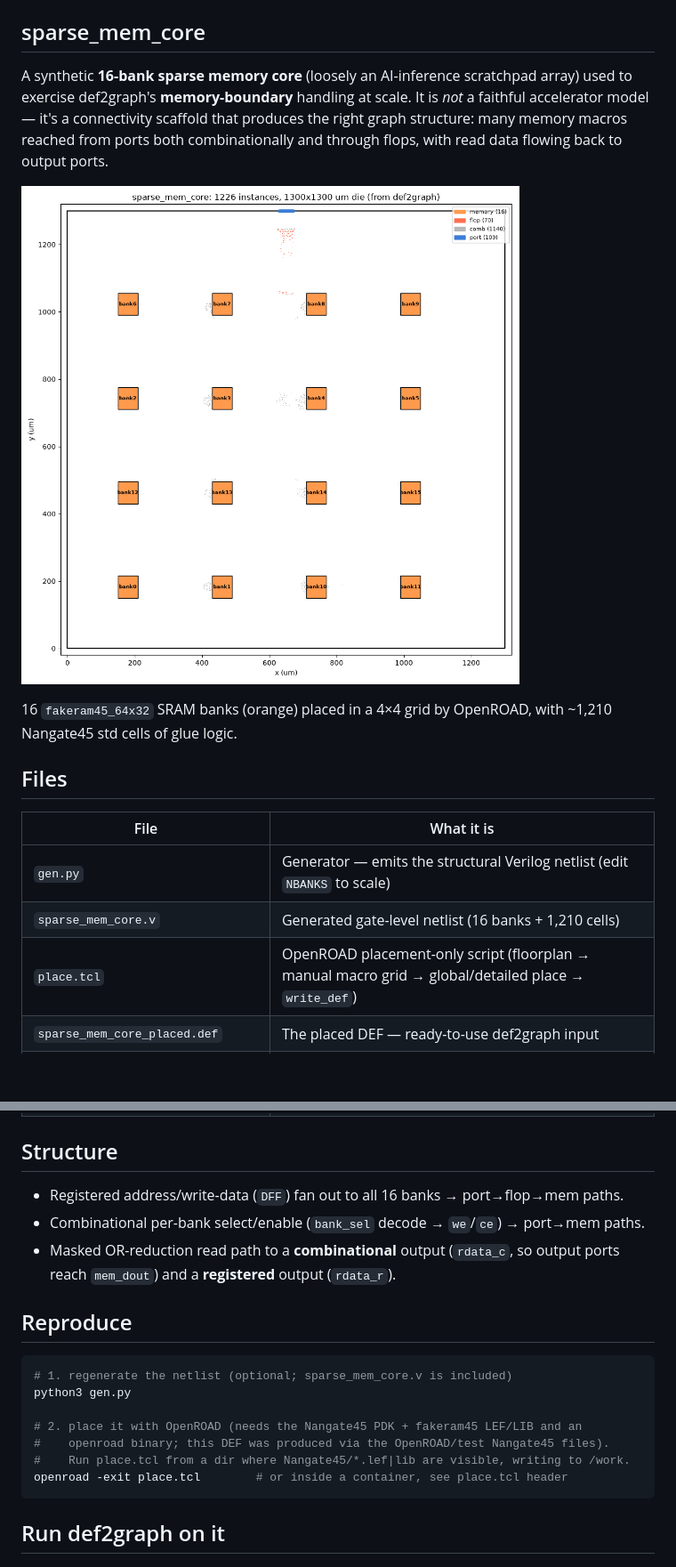
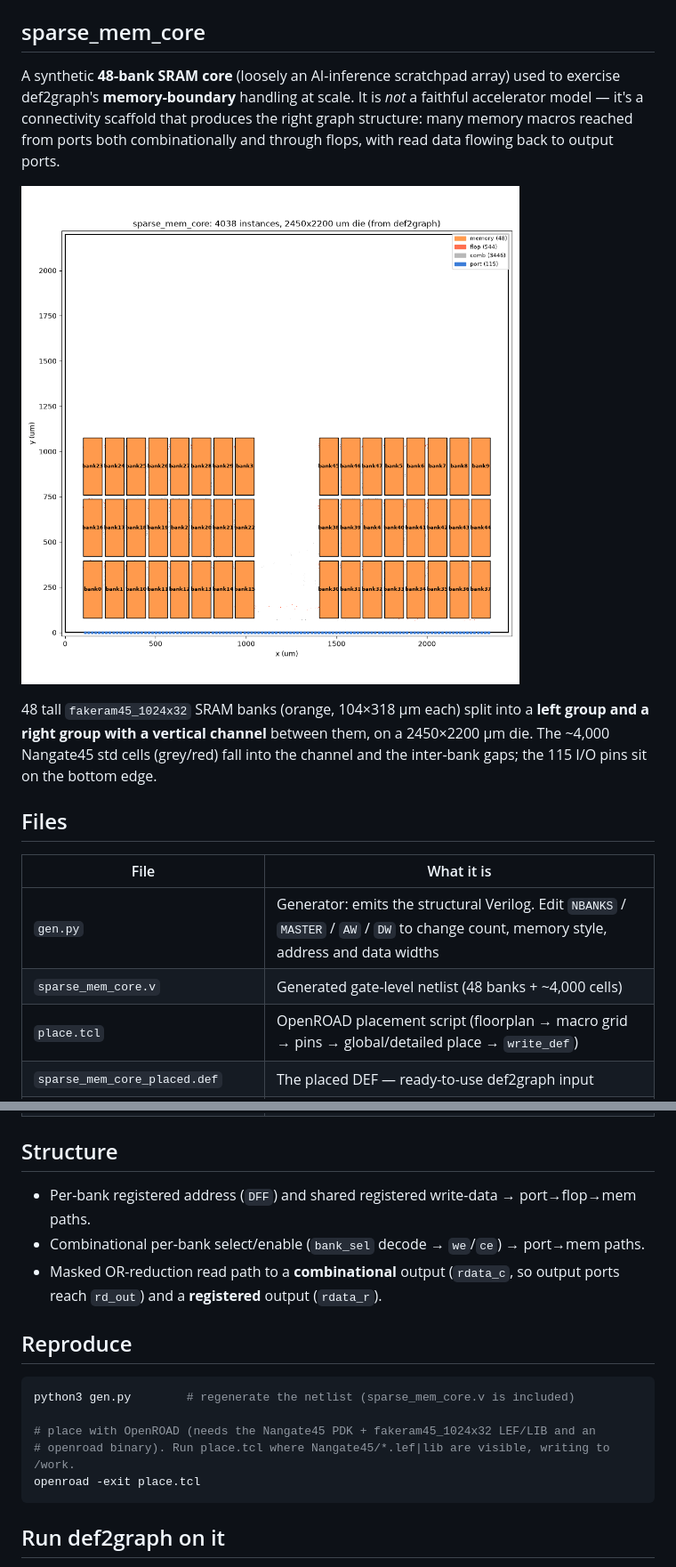
Before and after one commit to unsilo-sh/placehead, a Markdown page: README.md, 2 parts joined by grey strips. Shown at 89% size. GitHub-like rendering; pictures changed too: placement.png; blank space fills up the shorter version.

````diff
--- a/README.md
+++ b/README.md
@@ -4,24 +4,26 @@ The test design is `sparse_mem_core`, copied from factory's `adapters/def2graph/
 
 ## sparse_mem_core
 
-A synthetic **16-bank sparse memory core** (loosely an AI-inference scratchpad
-array) used to exercise def2graph's **memory-boundary** handling at scale. It is
-*not* a faithful accelerator model — it's a connectivity scaffold that produces
-the right graph structure: many memory macros reached from ports both
-combinationally and through flops, with read data flowing back to output ports.
+A synthetic **48-bank SRAM core** (loosely an AI-inference scratchpad array) used
+to exercise def2graph's **memory-boundary** handling at scale. It is *not* a
+faithful accelerator model — it's a connectivity scaffold that produces the right
+graph structure: many memory macros reached from ports both combinationally and
+through flops, with read data flowing back to output ports.
 
 ![placement](placement.png)
 
-16 `fakeram45_64x32` SRAM banks (orange) placed in a 4×4 grid by OpenROAD, with
-~1,210 Nangate45 std cells of glue logic.
+48 tall `fakeram45_1024x32` SRAM banks (orange, 104×318 µm each) split into a
+**left group and a right group with a vertical channel** between them, on a
+2450×2200 µm die. The ~4,000 Nangate45 std cells (grey/red) fall into the channel
+and the inter-bank gaps; the 115 I/O pins sit on the bottom edge.
 
 ## Files
 
 | File | What it is |
 |---|---|
-| `gen.py` | Generator — emits the structural Verilog netlist (edit `NBANKS` to scale) |
-| `sparse_mem_core.v` | Generated gate-level netlist (16 banks + 1,210 cells) |
-| `place.tcl` | OpenROAD placement-only script (floorplan → manual macro grid → global/detailed place → `write_def`) |
+| `gen.py` | Generator: emits the structural Verilog. Edit `NBANKS` / `MASTER` / `AW` / `DW` to change count, memory style, address and data widths |
+| `sparse_mem_core.v` | Generated gate-level netlist (48 banks + ~4,000 cells) |
+| `place.tcl` | OpenROAD placement script (floorplan → macro grid → pins → global/detailed place → `write_def`) |
 | `sparse_mem_core_placed.def` | The placed DEF — ready-to-use def2graph input |
 | `placement.png` | Floorplan figure above, drawn by `plot_placement.py` from def2graph's output |
 | `plot_placement.py` | Draws the placement from def2graph's `nodes.parquet` and the DEF's `DIEAREA` |
@@ -30,21 +32,19 @@ combinationally and through flops, with read data flowing back to output ports.
 
 ## Structure
 
-- Registered address/write-data (`DFF`) fan out to all 16 banks → port→flop→mem paths.
+- Per-bank registered address (`DFF`) and shared registered write-data → port→flop→mem paths.
 - Combinational per-bank select/enable (`bank_sel` decode → `we`/`ce`) → port→mem paths.
 - Masked OR-reduction read path to a **combinational** output (`rdata_c`, so output
-  ports reach `mem_dout`) and a **registered** output (`rdata_r`).
+  ports reach `rd_out`) and a **registered** output (`rdata_r`).
 
 ## Reproduce
 
 ```bash
-# 1. regenerate the netlist (optional; sparse_mem_core.v is included)
-python3 gen.py
+python3 gen.py        # regenerate the netlist (sparse_mem_core.v is included)
 
-# 2. place it with OpenROAD (needs the Nangate45 PDK + fakeram45 LEF/LIB and an
-#    openroad binary; this DEF was produced via the OpenROAD/test Nangate45 files).
-#    Run place.tcl from a dir where Nangate45/*.lef|lib are visible, writing to /work.
-openroad -exit place.tcl        # or inside a container, see place.tcl header
+# place with OpenROAD (needs the Nangate45 PDK + fakeram45_1024x32 LEF/LIB and an
+# openroad binary). Run place.tcl where Nangate45/*.lef|lib are visible, writing to /work.
+openroad -exit place.tcl
 ```
 
 ## Run def2graph on it
````
Also changed, not shown: other parts of README.md (+4 -2 lines), 7 other files.
